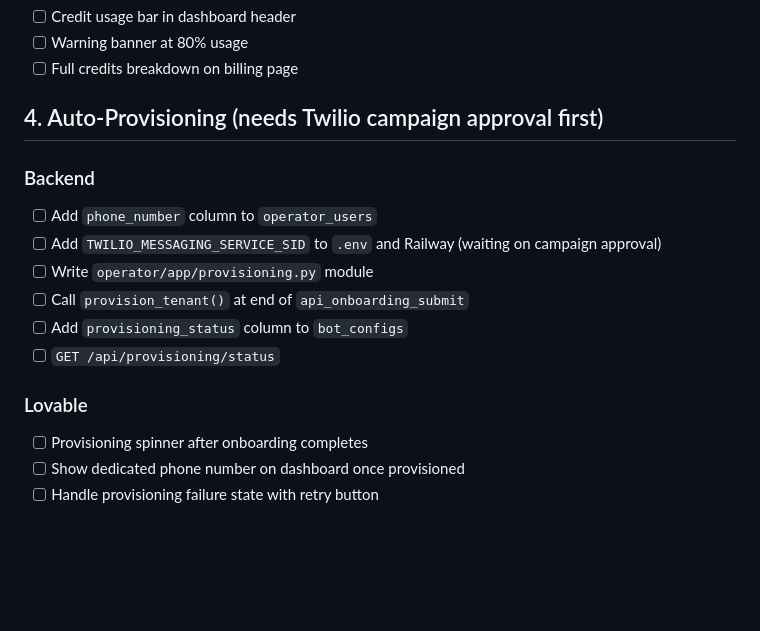
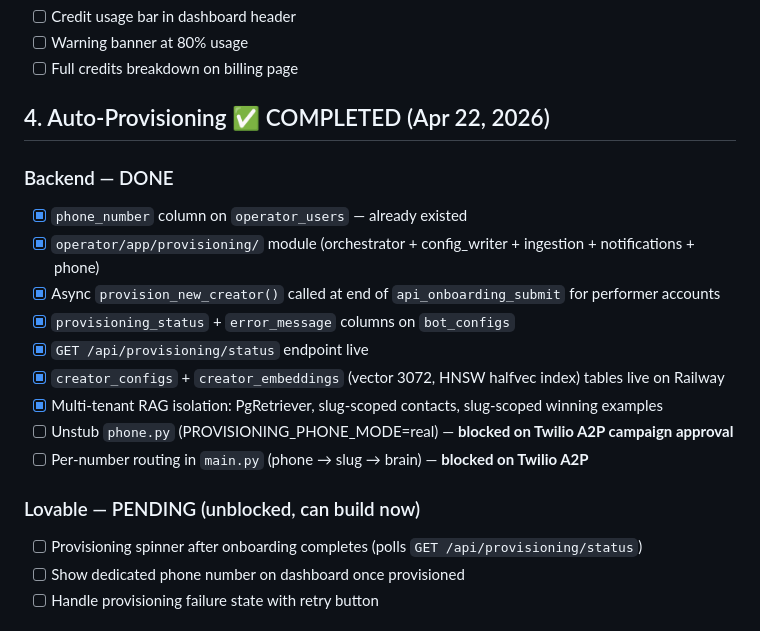
Before and after one commit to brij-garg-11/ZarnaAi, a Markdown page: docs/plans-to-complete/01_remaining_work.md, the part around the change. Rendered like a GitHub page; blank space fills up the shorter version.

Commit message:
docs: move bot_creation_pipeline to completed-plans; mark provisioning done
- docs/engineering/bot_creation_pipeline.md → docs/completed-plans/03_bot_creation_pipeline.md
- 01_remaining_work.md: mark item 4 (Auto-Provisioning) as completed,
  noting the two Twilio-gated sub-items still pending (phone.py unstub +
  per-number routing in main.py) and the Lovable UI items still open.

Made-with: Cursor

```diff
--- a/docs/plans-to-complete/01_remaining_work.md
+++ b/docs/plans-to-complete/01_remaining_work.md
@@ -38,17 +38,20 @@ Every item is still `[ ]`. Build in this order:
 - [ ] Warning banner at 80% usage
 - [ ] Full credits breakdown on billing page
 
-## 4. Auto-Provisioning (needs Twilio campaign approval first)
-### Backend
-- [ ] Add `phone_number` column to `operator_users`
-- [ ] Add `TWILIO_MESSAGING_SERVICE_SID` to `.env` and Railway (waiting on campaign approval)
-- [ ] Write `operator/app/provisioning.py` module
-- [ ] Call `provision_tenant()` at end of `api_onboarding_submit`
-- [ ] Add `provisioning_status` column to `bot_configs`
-- [ ] `GET /api/provisioning/status`
+## 4. Auto-Provisioning ✅ COMPLETED (Apr 22, 2026)
+### Backend — DONE
+- [x] `phone_number` column on `operator_users` — already existed
+- [x] `operator/app/provisioning/` module (orchestrator + config_writer + ingestion + notifications + phone)
+- [x] Async `provision_new_creator()` called at end of `api_onboarding_submit` for performer accounts
+- [x] `provisioning_status` + `error_message` columns on `bot_configs`
+- [x] `GET /api/provisioning/status` endpoint live
+- [x] `creator_configs` + `creator_embeddings` (vector 3072, HNSW halfvec index) tables live on Railway
+- [x] Multi-tenant RAG isolation: PgRetriever, slug-scoped contacts, slug-scoped winning examples
+- [ ] Unstub `phone.py` (PROVISIONING_PHONE_MODE=real) — **blocked on Twilio A2P campaign approval**
+- [ ] Per-number routing in `main.py` (phone → slug → brain) — **blocked on Twilio A2P**
 
-### Lovable
-- [ ] Provisioning spinner after onboarding completes
+### Lovable — PENDING (unblocked, can build now)
+- [ ] Provisioning spinner after onboarding completes (polls `GET /api/provisioning/status`)
 - [ ] Show dedicated phone number on dashboard once provisioned
 - [ ] Handle provisioning failure state with retry button
 
```
Also changed, not shown: docs/completed-plans/03_bot_creation_pipeline.md (renamed from docs/engineering/bot_creation_pipeline.md).
